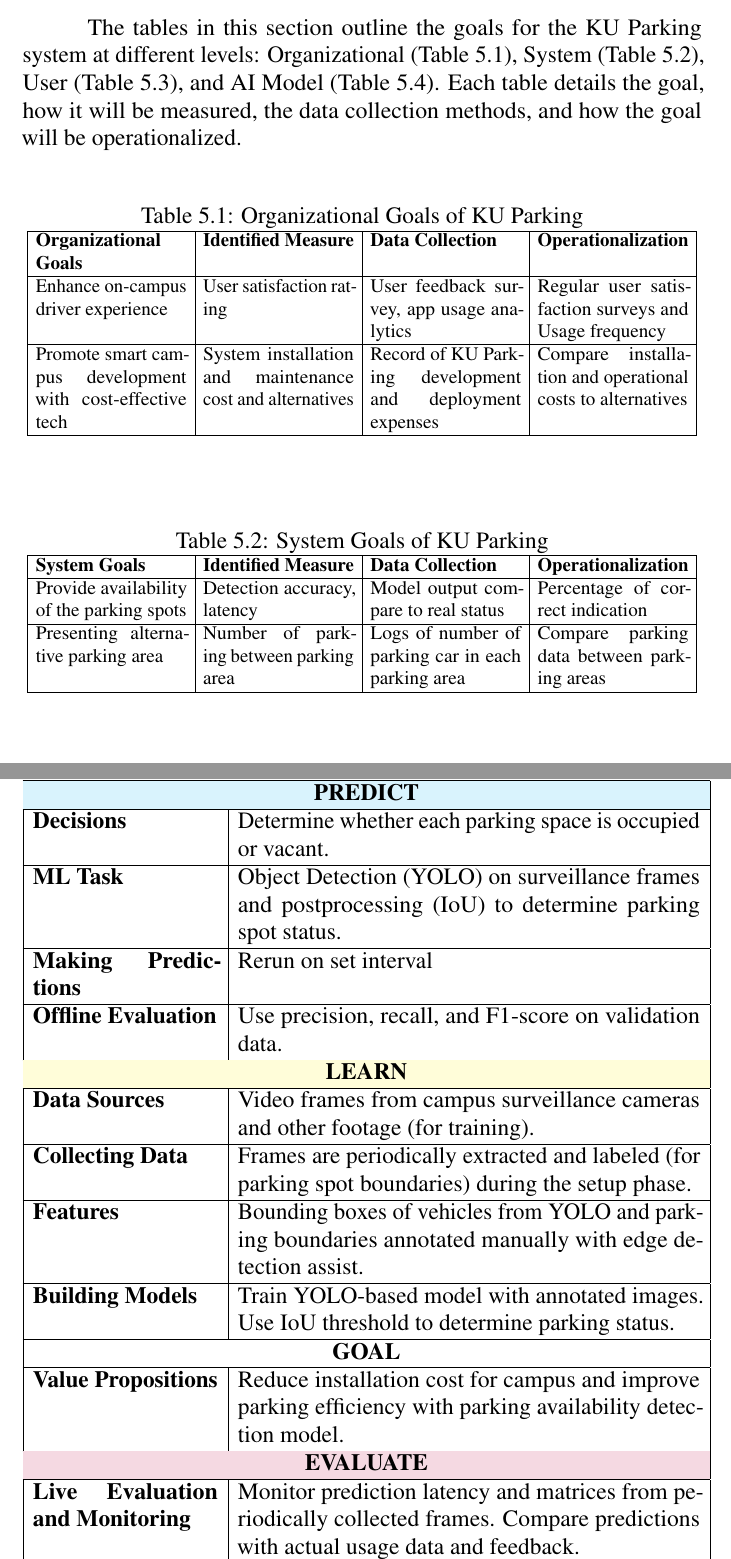
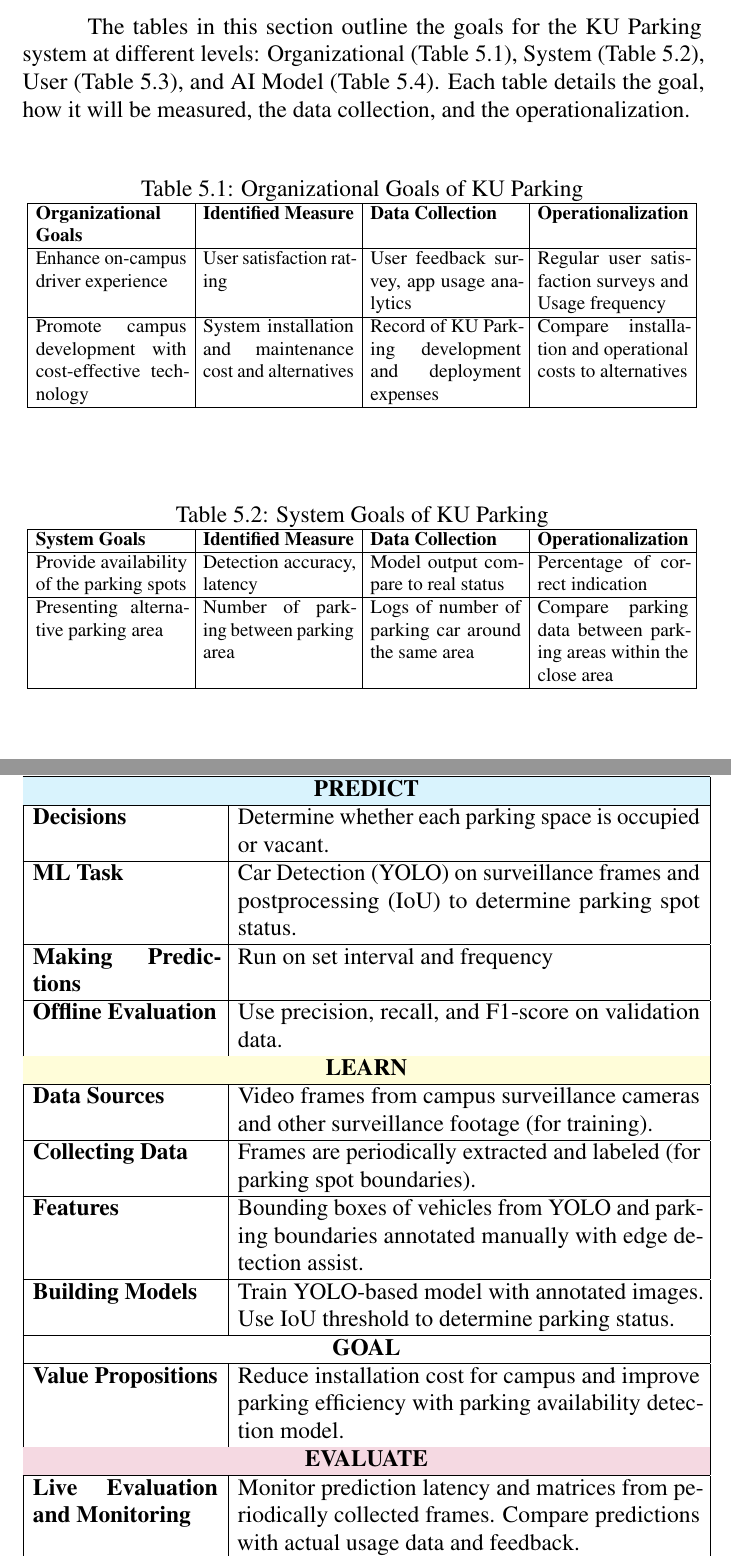
Before and after one commit to D7NAMITE/KU-Parking-SRS-LaTeX, a LaTeX thesis (document.tex, which reads body/softwaredevelopment.tex): two parts of pages 26 and 29 of 37 before the commit and two parts of pages 25 and 28 of 36 after it, joined at a grey line, cut so that both start at the same text. Compiled offline with pdfLaTeX.

Commit message:
Review Chapter 5

```diff
--- a/body/softwaredevelopment.tex
+++ b/body/softwaredevelopment.tex
@@ -49,7 +48,7 @@
 \section{Goal Hierarchy}
 \label{section:goal-hierarchy}
 
-The tables in this section outline the goals for the KU Parking system at different levels: Organizational (Table \ref{tab:organization-goal}), System (Table \ref{tab:system-goal}), User (Table \ref{tab:user-goal}), and AI Model (Table \ref{tab:ai-model-goal}). Each table details the goal, how it will be measured, the data collection methods, and how the goal will be operationalized.
+The tables in this section outline the goals for the KU Parking system at different levels: Organizational (Table \ref{tab:organization-goal}), System (Table \ref{tab:system-goal}), User (Table \ref{tab:user-goal}), and AI Model (Table \ref{tab:ai-model-goal}). Each table details the goal, how it will be measured, the data collection, and the operationalization.
 
 \begin{table}[H]\caption{Organizational Goals of KU Parking}
     \label{tab:organization-goal}
@@ -61,7 +60,7 @@
             \hline
             Enhance on-campus driver experience & User satisfaction rating & User feedback survey, app usage analytics & Regular user satisfaction surveys and Usage frequency \\
             \hline
-            Promote smart campus development with cost-effective tech & System installation and maintenance cost and alternatives & Record of KU Parking development and deployment expenses & Compare installation and operational costs to alternatives \\
+            Promote campus development with cost-effective technology & System installation and maintenance cost and alternatives & Record of KU Parking development and deployment expenses & Compare installation and operational costs to alternatives \\
             \hline
         \end{tabular}
     }
@@ -77,7 +76,7 @@
             \hline
             Provide availability of the parking spots & Detection accuracy, latency & Model output compare to real status & Percentage of correct indication \\
             \hline
-            Presenting alternative parking area & Number of parking between parking area & Logs of number of parking car in each parking area & Compare parking data between parking areas \\
+            Presenting alternative parking area & Number of parking between parking area & Logs of number of parking car around the same area & Compare parking data between parking areas within the close area \\
             \hline
         \end{tabular}
     }
@@ -153,13 +152,13 @@
 \hline
 \multicolumn{2}{|c|}{\cellcolor{cyan!15}\textbf{PREDICT}} \\ \hline
 \textbf{Decisions} & Determine whether each parking space is occupied or vacant.\\ \hline
-\textbf{ML Task} & Object Detection (YOLO) on surveillance frames and postprocessing (IoU) to determine parking spot status.\\ \hline
-\textbf{Making Predictions} & Rerun on set interval\\ \hline
+\textbf{ML Task} & Car Detection (YOLO) on surveillance frames and postprocessing (IoU) to determine parking spot status.\\ \hline
+\textbf{Making Predictions} & Run on set interval and frequency\\ \hline
 \textbf{Offline Evaluation} & Use precision, recall, and F1-score on validation data. \\ \hline
 
 \multicolumn{2}{|c|}{\cellcolor{yellow!15}\textbf{LEARN}} \\ \hline
-\textbf{Data Sources} & Video frames from campus surveillance cameras and other footage (for training). \\ \hline
-\textbf{Collecting Data} & Frames are periodically extracted and labeled (for parking spot boundaries) during the setup phase. \\ \hline
+\textbf{Data Sources} & Video frames from campus surveillance cameras and other surveillance footage (for training). \\ \hline
+\textbf{Collecting Data} & Frames are periodically extracted and labeled (for parking spot boundaries). \\ \hline
 \textbf{Features} & Bounding boxes of vehicles from YOLO and parking boundaries annotated manually with edge detection assist. \\ \hline
 \textbf{Building Models} & Train YOLO-based model with annotated images. Use IoU threshold to determine parking status. \\ \hline
 
```
Also changed, not shown: body/softwaredevelopment.tex (17 more changed lines).
